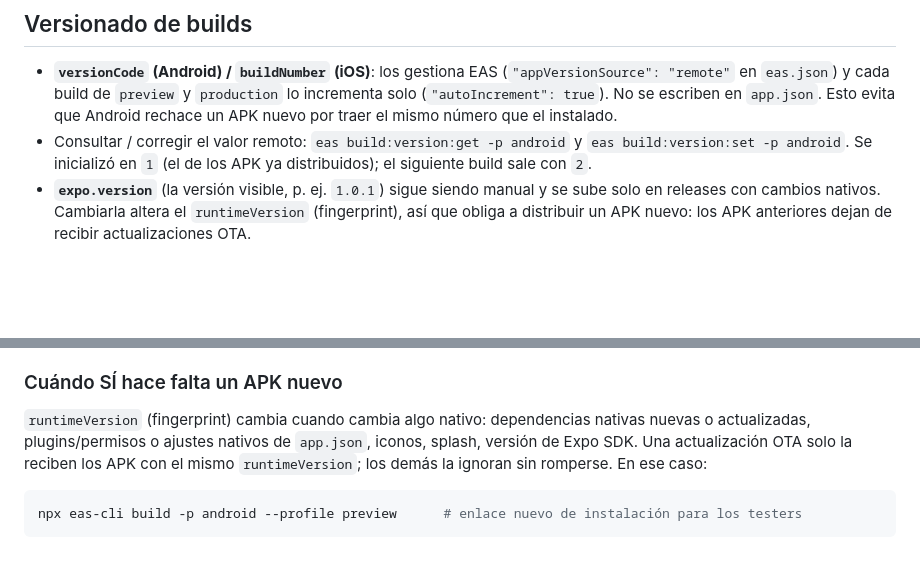
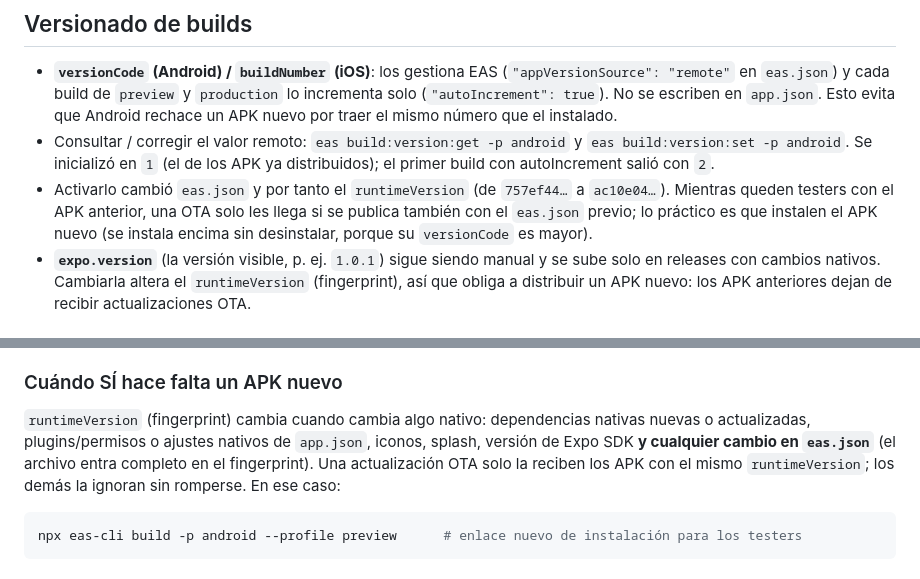
Before and after one commit to C4rlos-Mor4n/ups-expresos, a Markdown page: docs/app/build-and-release.md, 2 parts joined by grey strips. Rendered like a GitHub page; blank space fills up the shorter version.

Commit message:
docs(app): eas.json forma parte del fingerprint de runtimeVersion

````diff
--- a/docs/app/build-and-release.md
+++ b/docs/app/build-and-release.md
@@ -69,7 +69,10 @@ iOS requiere cuenta de Apple Developer y no se ha validado en dispositivo.
   cada build de `preview` y `production` lo incrementa solo (`"autoIncrement": true`). No se escriben en `app.json`.
   Esto evita que Android rechace un APK nuevo por traer el mismo número que el instalado.
 - Consultar / corregir el valor remoto: `eas build:version:get -p android` y `eas build:version:set -p android`.
-  Se inicializó en `1` (el de los APK ya distribuidos); el siguiente build sale con `2`.
+  Se inicializó en `1` (el de los APK ya distribuidos); el primer build con autoIncrement salió con `2`.
+- Activarlo cambió `eas.json` y por tanto el `runtimeVersion` (de `757ef44…` a `ac10e04…`). Mientras queden testers
+  con el APK anterior, una OTA solo les llega si se publica también con el `eas.json` previo; lo práctico es que
+  instalen el APK nuevo (se instala encima sin desinstalar, porque su `versionCode` es mayor).
 - **`expo.version`** (la versión visible, p. ej. `1.0.1`) sigue siendo manual y se sube solo en releases con cambios
   nativos. Cambiarla altera el `runtimeVersion` (fingerprint), así que obliga a distribuir un APK nuevo: los APK
   anteriores dejan de recibir actualizaciones OTA.
@@ -110,7 +113,8 @@ Los testers lo reciben al abrir la app (o al volver a ella) y confirman el reini
 
 ### Cuándo SÍ hace falta un APK nuevo
 `runtimeVersion` (fingerprint) cambia cuando cambia algo nativo: dependencias nativas nuevas o actualizadas,
-plugins/permisos o ajustes nativos de `app.json`, iconos, splash, versión de Expo SDK. Una actualización OTA
+plugins/permisos o ajustes nativos de `app.json`, iconos, splash, versión de Expo SDK **y cualquier cambio en
+`eas.json`** (el archivo entra completo en el fingerprint). Una actualización OTA
 solo la reciben los APK con el mismo `runtimeVersion`; los demás la ignoran sin romperse. En ese caso:
 
 ```sh
````
